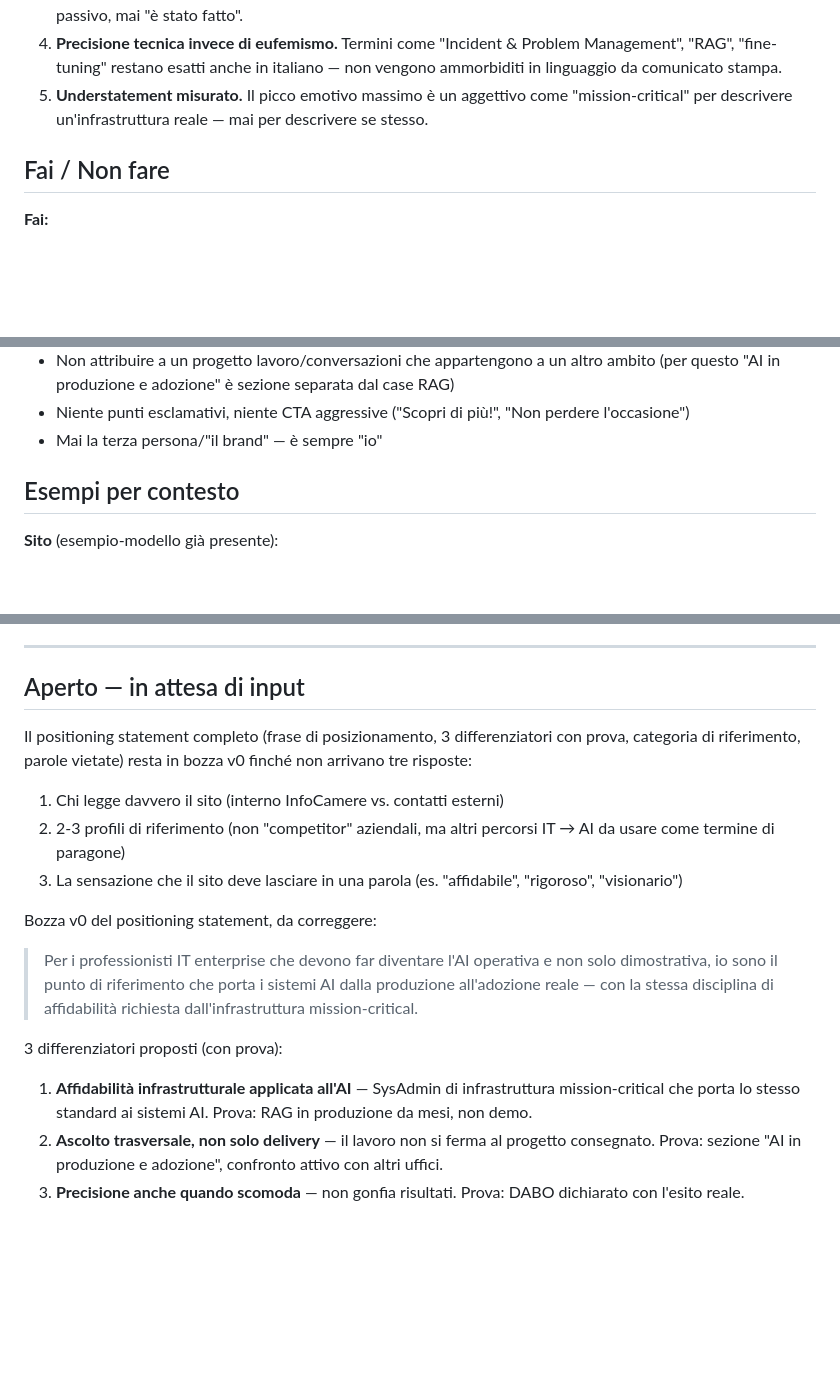
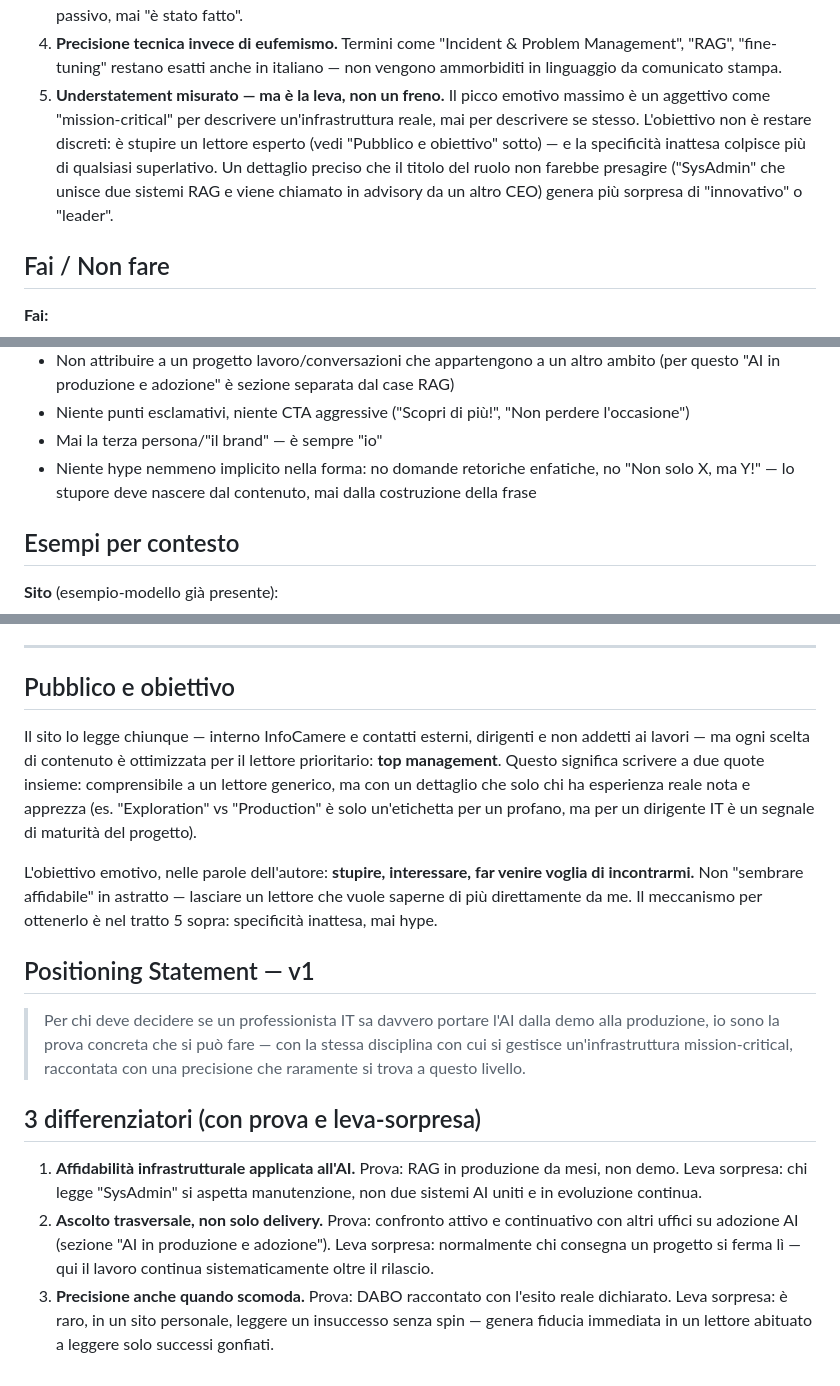
Before and after one commit to smonkey51-maker/Sito-Personale, a Markdown page: VOICE.md, 3 parts joined by grey strips. GitHub-like rendering; blank space fills up the shorter version.

Commit message:
Chiudi il positioning statement in VOICE.md (v1) (#241)
Aggiunge pubblico/obiettivo (lettore prioritario: top management,
lettura a due quote) e l'obiettivo emotivo dichiarato dall'autore
(stupire, interessare, far venire voglia di incontrarlo) — risolvendo
la tensione con il tratto "understatement": la specificità inattesa è
la leva per stupire, non un freno.

Positioning statement e 3 differenziatori passano da bozza v0 a v1
definitiva, con leva-sorpresa esplicita per ciascun differenziatore.


Claude-Session: https://claude.ai/code/session_01TsQHtMqWTWqH38J3yoYhH8

Co-authored-by: Claude <noreply@anthropic.com>

```diff
--- a/VOICE.md
+++ b/VOICE.md
@@ -24,9 +24,15 @@ riconducibile a una scelta di copy già fatta.
    Problem Management", "RAG", "fine-tuning" restano esatti anche in
    italiano — non vengono ammorbiditi in linguaggio da comunicato
    stampa.
-5. **Understatement misurato.** Il picco emotivo massimo è un aggettivo
-   come "mission-critical" per descrivere un'infrastruttura reale — mai
-   per descrivere se stesso.
+5. **Understatement misurato — ma è la leva, non un freno.** Il picco
+   emotivo massimo è un aggettivo come "mission-critical" per descrivere
+   un'infrastruttura reale, mai per descrivere se stesso. L'obiettivo
+   non è restare discreti: è stupire un lettore esperto (vedi
+   "Pubblico e obiettivo" sotto) — e la specificità inattesa colpisce
+   più di qualsiasi superlativo. Un dettaglio preciso che il titolo del
+   ruolo non farebbe presagire ("SysAdmin" che unisce due sistemi RAG e
+   viene chiamato in advisory da un altro CEO) genera più sorpresa di
+   "innovativo" o "leader".
 
 ## Fai / Non fare
 
@@ -50,6 +56,9 @@ riconducibile a una scelta di copy già fatta.
 - Niente punti esclamativi, niente CTA aggressive ("Scopri di più!",
   "Non perdere l'occasione")
 - Mai la terza persona/"il brand" — è sempre "io"
+- Niente hype nemmeno implicito nella forma: no domande retoriche
+  enfatiche, no "Non solo X, ma Y!" — lo stupore deve nascere dal
+  contenuto, mai dalla costruzione della frase
 
 ## Esempi per contesto
 
@@ -81,33 +90,43 @@ riconducibile a una scelta di copy già fatta.
 
 ---
 
-## Aperto — in attesa di input
+## Pubblico e obiettivo
 
-Il positioning statement completo (frase di posizionamento, 3
-differenziatori con prova, categoria di riferimento, parole vietate)
-resta in bozza v0 finché non arrivano tre risposte:
+Il sito lo legge chiunque — interno InfoCamere e contatti esterni,
+dirigenti e non addetti ai lavori — ma ogni scelta di contenuto è
+ottimizzata per il lettore prioritario: **top management**. Questo
+significa scrivere a due quote insieme: comprensibile a un lettore
+generico, ma con un dettaglio che solo chi ha esperienza reale nota e
+apprezza (es. "Exploration" vs "Production" è solo un'etichetta per un
+profano, ma per un dirigente IT è un segnale di maturità del progetto).
 
-1. Chi legge davvero il sito (interno InfoCamere vs. contatti esterni)
-2. 2-3 profili di riferimento (non "competitor" aziendali, ma altri
-   percorsi IT → AI da usare come termine di paragone)
-3. La sensazione che il sito deve lasciare in una parola (es.
-   "affidabile", "rigoroso", "visionario")
+L'obiettivo emotivo, nelle parole dell'autore: **stupire, interessare,
+far venire voglia di incontrarmi.** Non "sembrare affidabile" in
+astratto — lasciare un lettore che vuole saperne di più direttamente da
+me. Il meccanismo per ottenerlo è nel tratto 5 sopra: specificità
+inattesa, mai hype.
 
-Bozza v0 del positioning statement, da correggere:
+## Positioning Statement — v1
 
-> Per i professionisti IT enterprise che devono far diventare l'AI
-> operativa e non solo dimostrativa, io sono il punto di riferimento
-> che porta i sistemi AI dalla produzione all'adozione reale — con la
-> stessa disciplina di affidabilità richiesta dall'infrastruttura
-> mission-critical.
+> Per chi deve decidere se un professionista IT sa davvero portare
+> l'AI dalla demo alla produzione, io sono la prova concreta che si
+> può fare — con la stessa disciplina con cui si gestisce
+> un'infrastruttura mission-critical, raccontata con una precisione
+> che raramente si trova a questo livello.
 
-3 differenziatori proposti (con prova):
+## 3 differenziatori (con prova e leva-sorpresa)
 
-1. **Affidabilità infrastrutturale applicata all'AI** — SysAdmin di
-   infrastruttura mission-critical che porta lo stesso standard ai
-   sistemi AI. Prova: RAG in produzione da mesi, non demo.
-2. **Ascolto trasversale, non solo delivery** — il lavoro non si ferma
-   al progetto consegnato. Prova: sezione "AI in produzione e
-   adozione", confronto attivo con altri uffici.
-3. **Precisione anche quando scomoda** — non gonfia risultati. Prova:
-   DABO dichiarato con l'esito reale.
+1. **Affidabilità infrastrutturale applicata all'AI.**
+   Prova: RAG in produzione da mesi, non demo.
+   Leva sorpresa: chi legge "SysAdmin" si aspetta manutenzione, non due
+   sistemi AI uniti e in evoluzione continua.
+2. **Ascolto trasversale, non solo delivery.**
+   Prova: confronto attivo e continuativo con altri uffici su
+   adozione AI (sezione "AI in produzione e adozione").
+   Leva sorpresa: normalmente chi consegna un progetto si ferma lì —
+   qui il lavoro continua sistematicamente oltre il rilascio.
+3. **Precisione anche quando scomoda.**
+   Prova: DABO raccontato con l'esito reale dichiarato.
+   Leva sorpresa: è raro, in un sito personale, leggere un insuccesso
+   senza spin — genera fiducia immediata in un lettore abituato a
+   leggere solo successi gonfiati.
```
